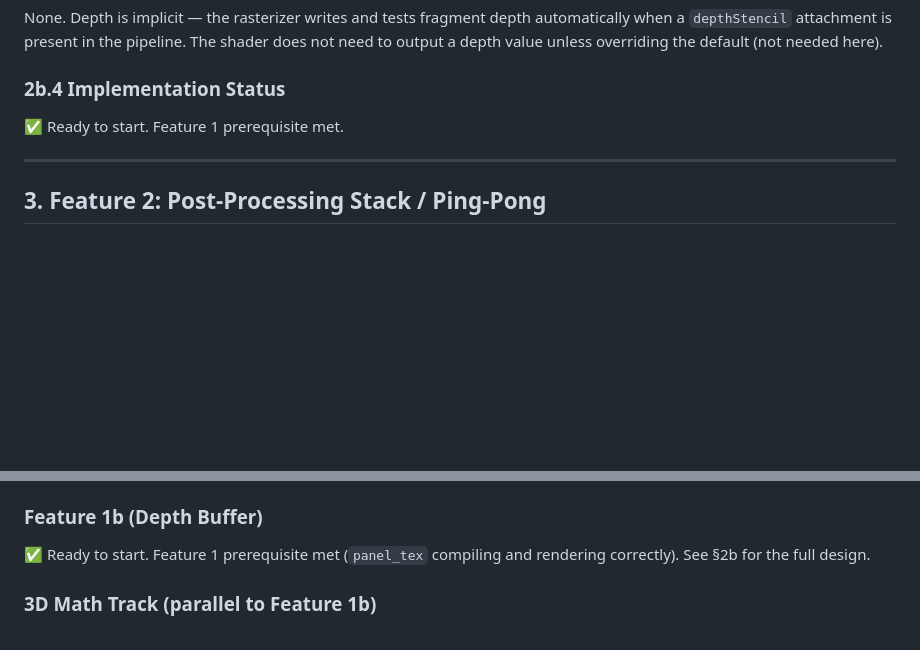
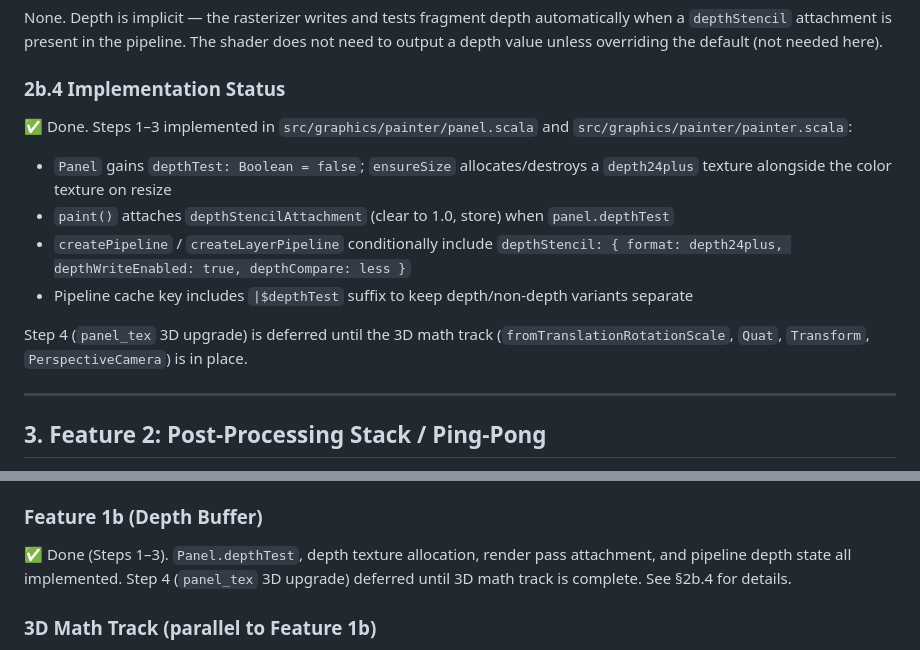
Before and after one commit to trival/scala-webgpu, a Markdown page: documents/panel-texture-and-effects-plan.md, 2 parts joined by grey strips. Rendered like a GitHub page; blank space fills up the shorter version.

Commit message:
update implementation status

```diff
--- a/documents/panel-texture-and-effects-plan.md
+++ b/documents/panel-texture-and-effects-plan.md
@@ -697,7 +697,21 @@ needed here).
 
 ### 2b.4 Implementation Status
 
-✅ Ready to start. Feature 1 prerequisite met.
+✅ Done. Steps 1–3 implemented in `src/graphics/painter/panel.scala` and
+`src/graphics/painter/painter.scala`:
+
+- `Panel` gains `depthTest: Boolean = false`; `ensureSize` allocates/destroys a
+  `depth24plus` texture alongside the color texture on resize
+- `paint()` attaches `depthStencilAttachment` (clear to 1.0, store) when
+  `panel.depthTest`
+- `createPipeline` / `createLayerPipeline` conditionally include
+  `depthStencil: { format: depth24plus, depthWriteEnabled: true, depthCompare: less }`
+- Pipeline cache key includes `|$depthTest` suffix to keep depth/non-depth
+  variants separate
+
+Step 4 (`panel_tex` 3D upgrade) is deferred until the 3D math track
+(`fromTranslationRotationScale`, `Quat`, `Transform`, `PerspectiveCamera`) is
+in place.
 
 ---
 
@@ -1059,8 +1073,9 @@ correctly. Both build errors resolved:
 
 ### Feature 1b (Depth Buffer)
 
-✅ Ready to start. Feature 1 prerequisite met (`panel_tex` compiling and
-rendering correctly). See §2b for the full design.
+✅ Done (Steps 1–3). `Panel.depthTest`, depth texture allocation, render pass
+attachment, and pipeline depth state all implemented. Step 4 (`panel_tex` 3D
+upgrade) deferred until 3D math track is complete. See §2b.4 for details.
 
 ### 3D Math Track (parallel to Feature 1b)
 
```
